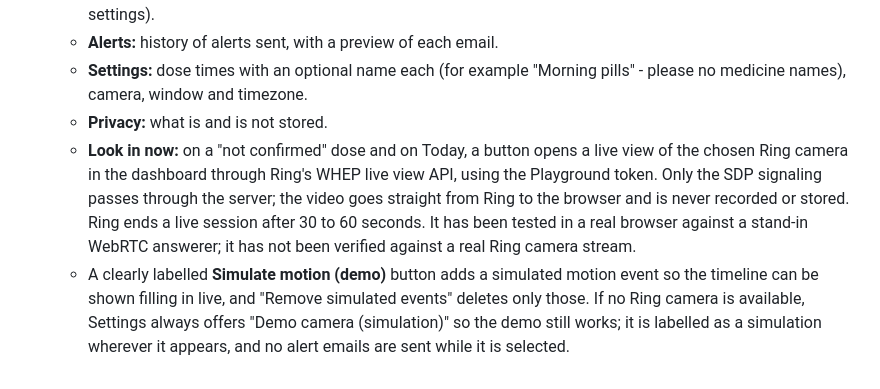
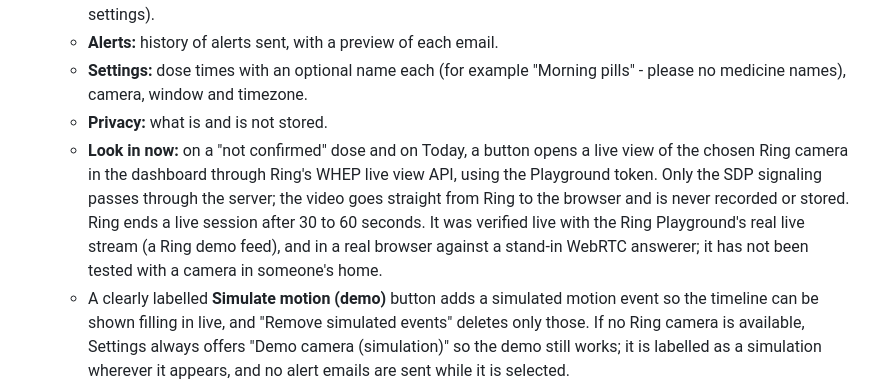
Before and after one commit to iancuileana83-lab/ring-med-watch, a Markdown page: README.md, the part around the change. Drawn GitHub-style.

Commit message:
README: live view verified with the Ring Playground stream
Co-Authored-By: Claude Sonnet 5.5 <noreply@anthropic.com>

```diff
--- a/README.md
+++ b/README.md
@@ -41,7 +41,7 @@ It is not a medical device or a substitute for medical care. If you are worried
    - **Alerts:** history of alerts sent, with a preview of each email.
    - **Settings:** dose times with an optional name each (for example "Morning pills" - please no medicine names), camera, window and timezone.
    - **Privacy:** what is and is not stored.
-   - **Look in now:** on a "not confirmed" dose and on Today, a button opens a live view of the chosen Ring camera in the dashboard through Ring's WHEP live view API, using the Playground token. Only the SDP signaling passes through the server; the video goes straight from Ring to the browser and is never recorded or stored. Ring ends a live session after 30 to 60 seconds. It has been tested in a real browser against a stand-in WebRTC answerer; it has not been verified against a real Ring camera stream.
+   - **Look in now:** on a "not confirmed" dose and on Today, a button opens a live view of the chosen Ring camera in the dashboard through Ring's WHEP live view API, using the Playground token. Only the SDP signaling passes through the server; the video goes straight from Ring to the browser and is never recorded or stored. Ring ends a live session after 30 to 60 seconds. It was verified live with the Ring Playground's real live stream (a Ring demo feed), and in a real browser against a stand-in WebRTC answerer; it has not been tested with a camera in someone's home.
    - A clearly labelled **Simulate motion (demo)** button adds a simulated motion event so the timeline can be shown filling in live, and "Remove simulated events" deletes only those. If no Ring camera is available, Settings always offers "Demo camera (simulation)" so the demo still works; it is labelled as a simulation wherever it appears, and no alert emails are sent while it is selected.
 3. **Gentle "possibly missed" alerts** by email through AWS SES, written by Claude on Amazon Bedrock under strict instructions (calm, never certain, no medical advice, never suggests taking a dose late or changing any medicine, never names a medicine). If the AI call fails, a fixed text with the same meaning is sent instead. At most one alert per dose window per day: the alert is reserved with a conditional write in DynamoDB *before* the email is sent, so overlapping checks, scheduler retries, restarts and redeploys can never send it twice (if sending fails, the reservation is released and the next check retries).
 4. **"I checked in" link.** Every missed-dose email ends with a one-time link. It opens a small page with a button (so mail scanners cannot resolve it by accident); pressing it marks the alert as checked in on the Alerts page and the Today cards. It needs no login, the token works once, and it never changes a dose status.
```
